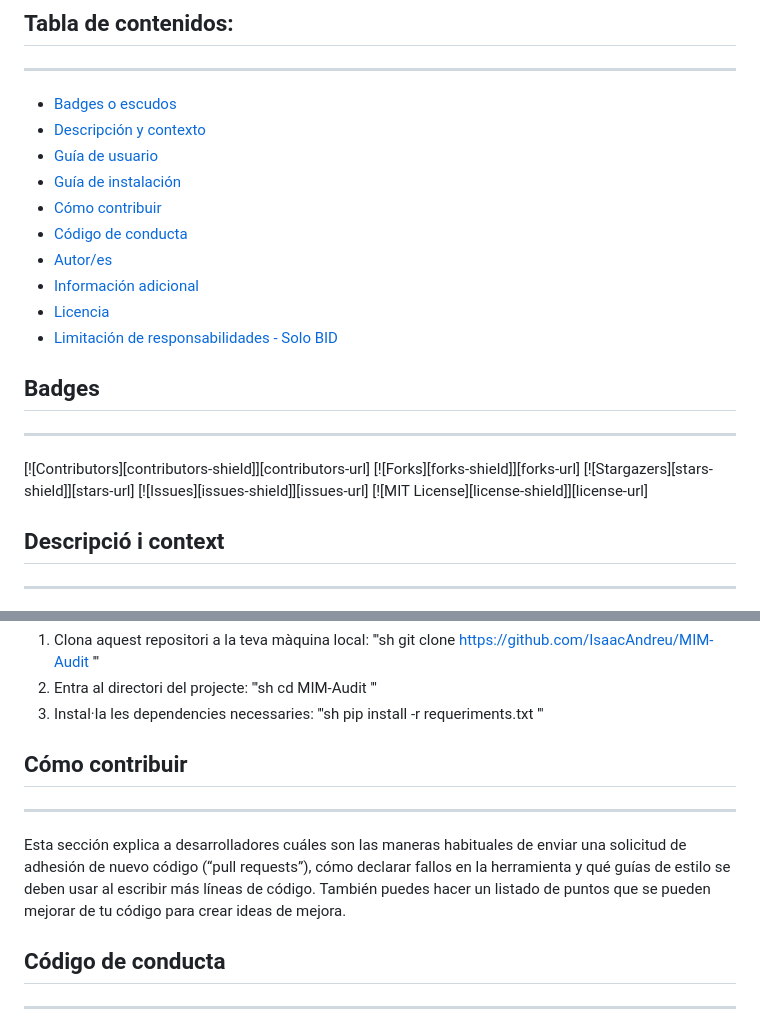
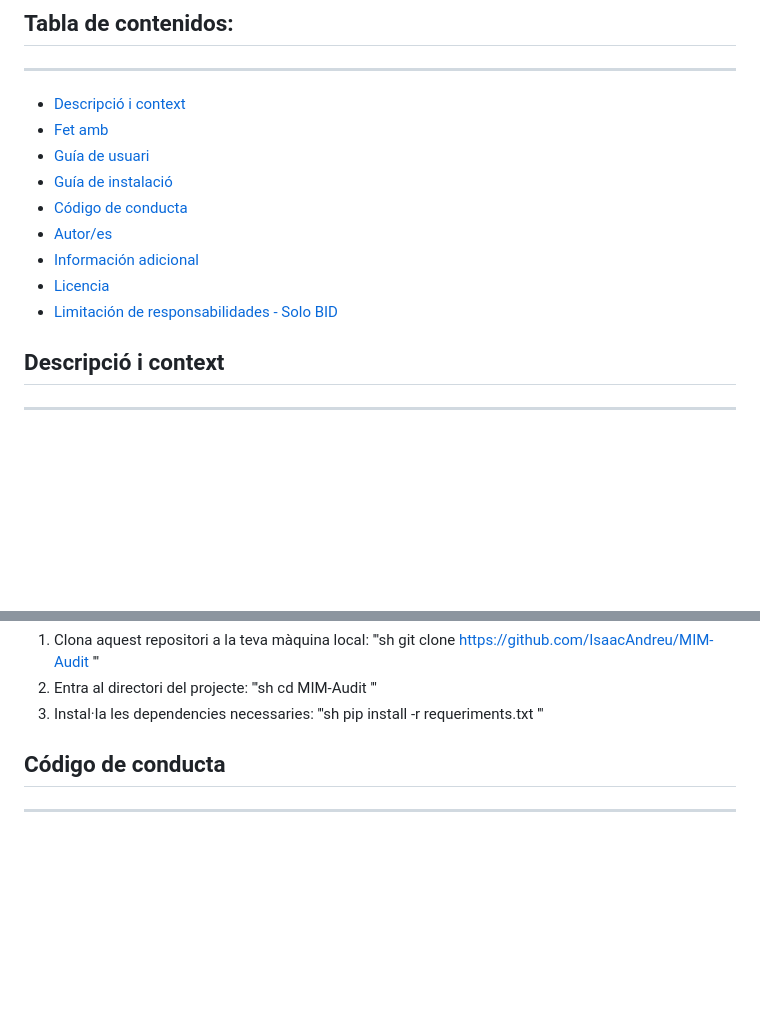
Before and after one commit to IsaacAndreu/MIM-Audit, a Markdown page: README.md, 2 parts joined by grey strips. GitHub-like rendering; blank space fills up the shorter version.

```diff
--- a/README.md
+++ b/README.md
@@ -8,24 +8,16 @@
 ## Tabla de contenidos:
 ---
 
-- [Badges o escudos](#badges-o-escudos)
-- [Descripción y contexto](#descripción-y-contexto)
-- [Guía de usuario](#guía-de-usuario)
-- [Guía de instalación](#guía-de-instalación)
-- [Cómo contribuir](#cómo-contribuir)
+- [Descripció i context](#descripción-y-contexto)
+- [Fet amb](#fet-amb)
+- [Guía de usuari](#guía-de-usuario)
+- [Guía de instalació](#guía-de-instalación)
 - [Código de conducta](#código-de-conducta)
 - [Autor/es](#autores)
 - [Información adicional](#información-adicional)
 - [Licencia](#licencia)
 - [Limitación de responsabilidades - Solo BID](#limitación-de-responsabilidades)
 
-## Badges
----
-[![Contributors][contributors-shield]][contributors-url]
-[![Forks][forks-shield]][forks-url]
-[![Stargazers][stars-shield]][stars-url]
-[![Issues][issues-shield]][issues-url]
-[![MIT License][license-shield]][license-url]
 
 ## Descripció i context
 ---
@@ -67,9 +68,6 @@ Funcionalitats principals
     pip install -r requeriments.txt
     '''
 
-## Cómo contribuir
----
-Esta sección explica a desarrolladores cuáles son las maneras habituales de enviar una solicitud de adhesión de nuevo código (“pull requests”), cómo declarar fallos en la herramienta y qué guías de estilo se deben usar al escribir más líneas de código. También puedes hacer un listado de puntos que se pueden mejorar de tu código para crear ideas de mejora.
 
 ## Código de conducta
 ---
```
Also changed, not shown: other parts of README.md (+9 -0 lines).
